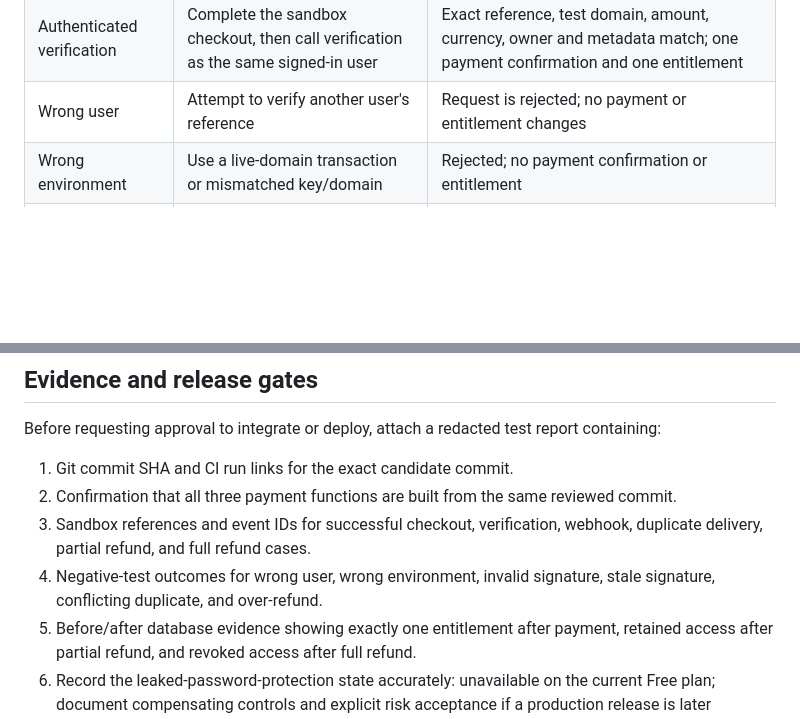
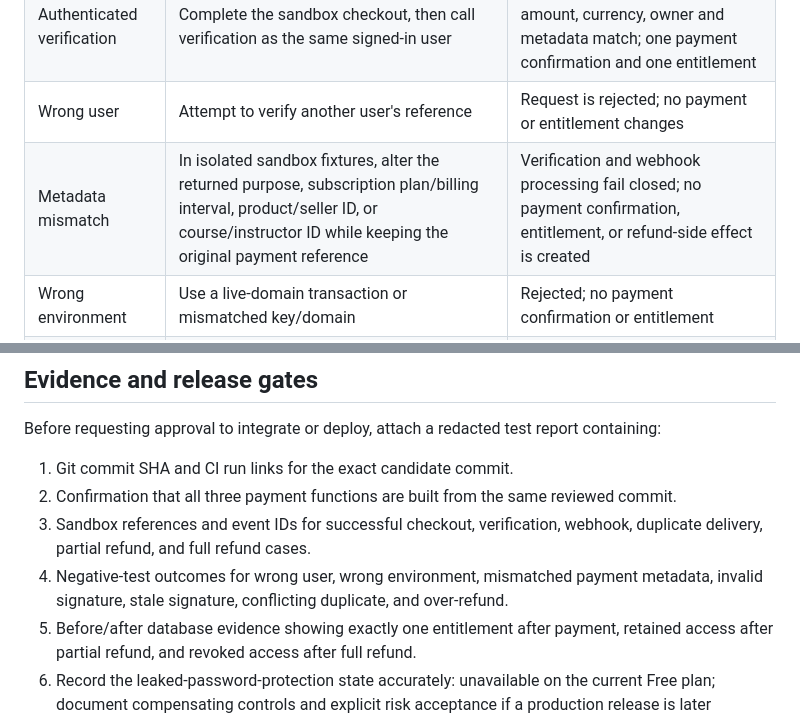
Before and after one commit to Olumideel/Midels, a Markdown page: docs/PAYSTACK_SANDBOX_ACCEPTANCE_RUNBOOK.md, 2 parts joined by grey strips. Rendered like a GitHub page; blank space fills up the shorter version.

Commit message:
docs: add payment metadata mismatch acceptance case

```diff
--- a/docs/PAYSTACK_SANDBOX_ACCEPTANCE_RUNBOOK.md
+++ b/docs/PAYSTACK_SANDBOX_ACCEPTANCE_RUNBOOK.md
@@ -49,6 +49,7 @@ Record the test-mode transaction reference, event identifier, expected outcome,
 | Checkout initialization | Signed-in active test user starts one paid course or digital-product checkout | A pending payment is created for NGN minor units; Paystack returns a test authorization URL; no entitlement is granted yet |
 | Authenticated verification | Complete the sandbox checkout, then call verification as the same signed-in user | Exact reference, test domain, amount, currency, owner and metadata match; one payment confirmation and one entitlement |
 | Wrong user | Attempt to verify another user's reference | Request is rejected; no payment or entitlement changes |
+| Metadata mismatch | In isolated sandbox fixtures, alter the returned purpose, subscription plan/billing interval, product/seller ID, or course/instructor ID while keeping the original payment reference | Verification and webhook processing fail closed; no payment confirmation, entitlement, or refund-side effect is created |
 | Wrong environment | Use a live-domain transaction or mismatched key/domain | Rejected; no payment confirmation or entitlement |
 | Valid signed webhook | Deliver a timestamped `Paystack-Signature` generated for the exact raw body | Accepted; event processed once |
 | Webhook ping | Deliver a validly signed Paystack ping event | 2xx response; no payment or entitlement mutation |
@@ -70,7 +71,7 @@ Before requesting approval to integrate or deploy, attach a redacted test report
 1. Git commit SHA and CI run links for the exact candidate commit.
 2. Confirmation that all three payment functions are built from the same reviewed commit.
 3. Sandbox references and event IDs for successful checkout, verification, webhook, duplicate delivery, partial refund, and full refund cases.
-4. Negative-test outcomes for wrong user, wrong environment, invalid signature, stale signature, conflicting duplicate, and over-refund.
+4. Negative-test outcomes for wrong user, wrong environment, mismatched payment metadata, invalid signature, stale signature, conflicting duplicate, and over-refund.
 5. Before/after database evidence showing exactly one entitlement after payment, retained access after partial refund, and revoked access after full refund.
 6. Record the leaked-password-protection state accurately: unavailable on the current Free plan; document compensating controls and explicit risk acceptance if a production release is later considered.
 7. Confirmation that no live credentials were configured and no live transactions occurred.
```
